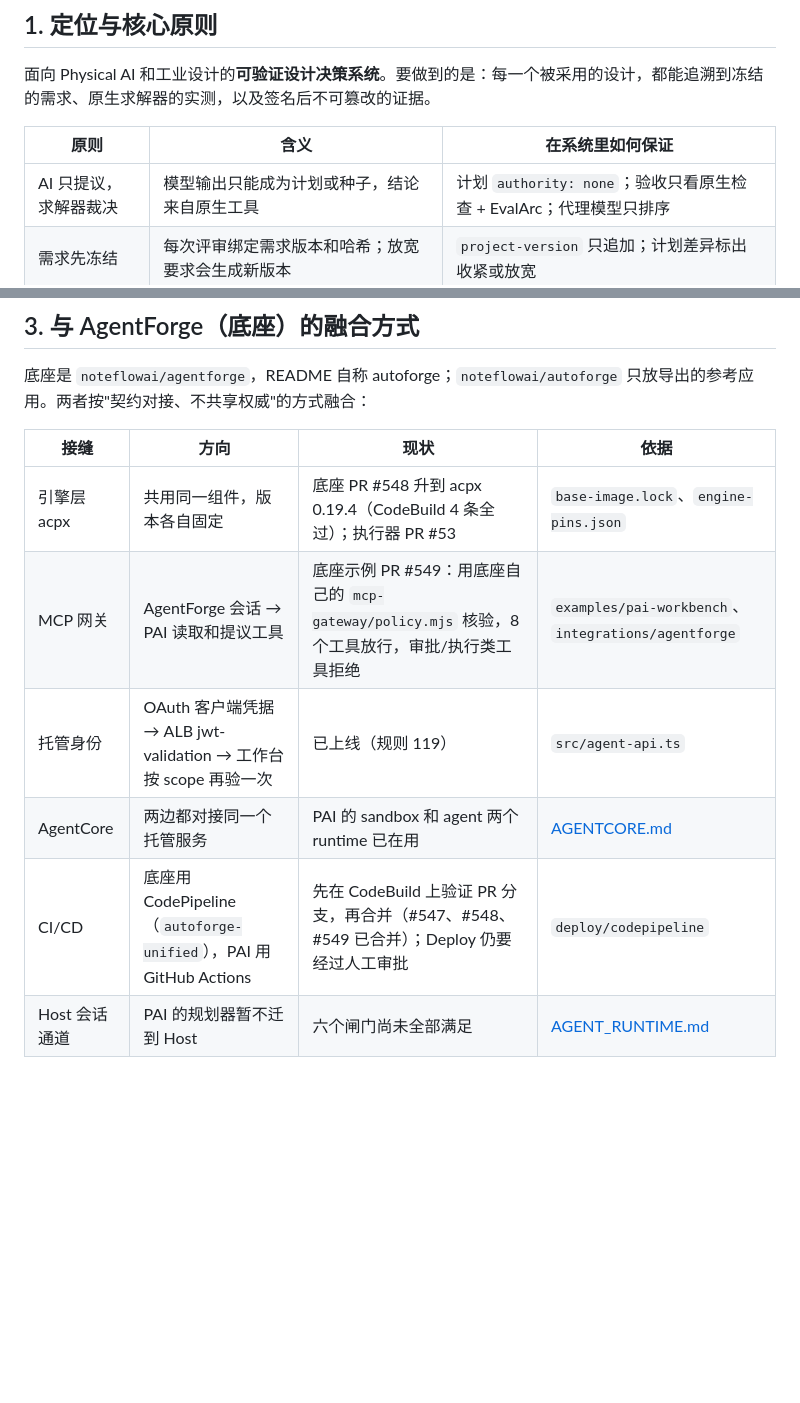
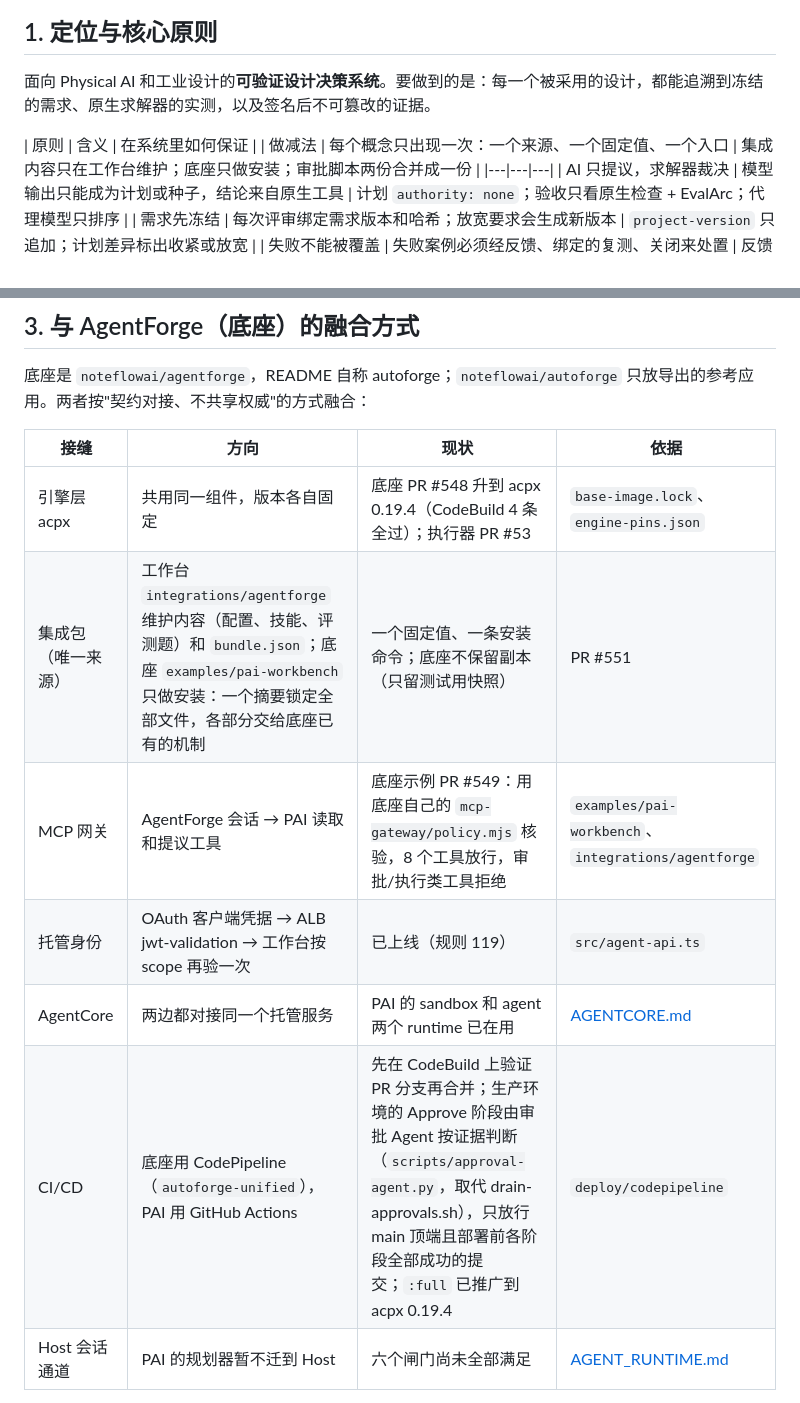
Before and after one commit to noteflowai/pai-design-workbench, a Markdown page: docs/SYSTEM_DESIGN.md, 2 parts joined by grey strips. GitHub-like rendering; blank space fills up the shorter version.

Commit message:
docs(system-design): one integration source and one pin; approval agent; subtraction as a principle

```diff
--- a/docs/SYSTEM_DESIGN.md
+++ b/docs/SYSTEM_DESIGN.md
@@ -7,6 +7,7 @@
 面向 Physical AI 和工业设计的**可验证设计决策系统**。要做到的是：每一个被采用的设计，都能追溯到冻结的需求、原生求解器的实测，以及签名后不可篡改的证据。
 
 | 原则 | 含义 | 在系统里如何保证 |
+| 做减法 | 每个概念只出现一次：一个来源、一个固定值、一个入口 | 集成内容只在工作台维护；底座只做安装；审批脚本两份合并成一份 |
 |---|---|---|
 | AI 只提议，求解器裁决 | 模型输出只能成为计划或种子，结论来自原生工具 | 计划 `authority: none`；验收只看原生检查 + EvalArc；代理模型只排序 |
 | 需求先冻结 | 每次评审绑定需求版本和哈希；放宽要求会生成新版本 | `project-version` 只追加；计划差异标出收紧或放宽 |
@@ -80,10 +81,11 @@ flowchart TB
 | 接缝 | 方向 | 现状 | 依据 |
 |---|---|---|---|
 | 引擎层 acpx | 共用同一组件，版本各自固定 | 底座 PR #548 升到 acpx 0.19.4（CodeBuild 4 条全过）；执行器 PR #53 | `base-image.lock`、`engine-pins.json` |
+| 集成包（唯一来源） | 工作台 `integrations/agentforge` 维护内容（配置、技能、评测题）和 `bundle.json`；底座 `examples/pai-workbench` 只做安装：一个摘要锁定全部文件，各部分交给底座已有的机制 | 一个固定值、一条安装命令；底座不保留副本（只留测试用快照） | PR #551 |
 | MCP 网关 | AgentForge 会话 → PAI 读取和提议工具 | 底座示例 PR #549：用底座自己的 `mcp-gateway/policy.mjs` 核验，8 个工具放行，审批/执行类工具拒绝 | `examples/pai-workbench`、`integrations/agentforge` |
 | 托管身份 | OAuth 客户端凭据 → ALB jwt-validation → 工作台按 scope 再验一次 | 已上线（规则 119） | `src/agent-api.ts` |
 | AgentCore | 两边都对接同一个托管服务 | PAI 的 sandbox 和 agent 两个 runtime 已在用 | [AGENTCORE.md](AGENTCORE.md) |
-| CI/CD | 底座用 CodePipeline（`autoforge-unified`），PAI 用 GitHub Actions | 先在 CodeBuild 上验证 PR 分支，再合并（#547、#548、#549 已合并）；Deploy 仍要经过人工审批 | `deploy/codepipeline` |
+| CI/CD | 底座用 CodePipeline（`autoforge-unified`），PAI 用 GitHub Actions | 先在 CodeBuild 上验证 PR 分支再合并；生产环境的 Approve 阶段由审批 Agent 按证据判断（`scripts/approval-agent.py`，取代 drain-approvals.sh），只放行 main 顶端且部署前各阶段全部成功的提交；`:full` 已推广到 acpx 0.19.4 | `deploy/codepipeline` |
 | Host 会话通道 | PAI 的规划器暂不迁到 Host | 六个闸门尚未全部满足 | [AGENT_RUNTIME.md](AGENT_RUNTIME.md) |
 
 计划中的下一批接缝（见[规划](ROADMAP.md) M2）：
```
